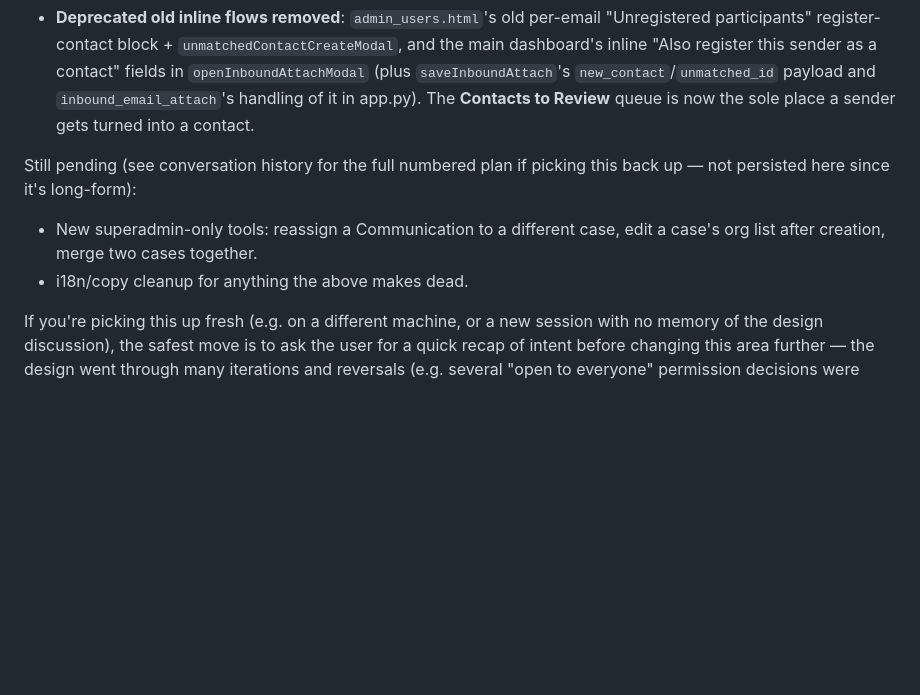
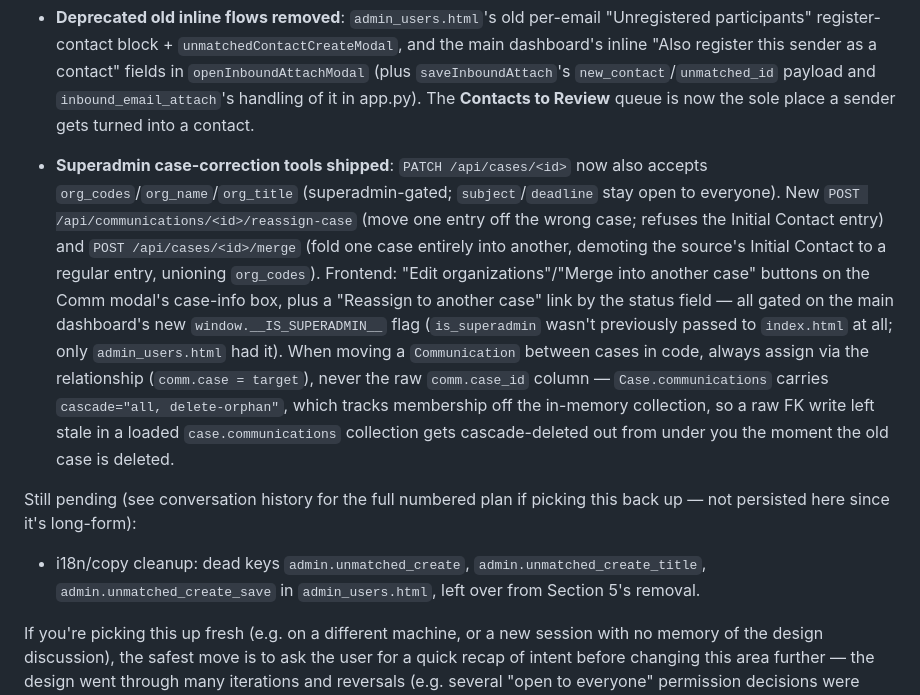
Before and after one commit to OpenDataGR/monitor-data-gov-gr, a Markdown page: CLAUDE.md, the part around the change. GitHub-like rendering; blank space fills up the shorter version.

Commit message:
docs: mark Section 6 (superadmin case tools) done in CLAUDE.md
Co-Authored-By: Claude Sonnet 5 <noreply@anthropic.com>

```diff
--- a/CLAUDE.md
+++ b/CLAUDE.md
@@ -158,12 +158,31 @@ Key decisions already implemented:
   `inbound_email_attach`'s handling of it in app.py). The **Contacts to
   Review** queue is now the sole place a sender gets turned into a
   contact.
+- **Superadmin case-correction tools shipped**: `PATCH /api/cases/<id>`
+  now also accepts `org_codes`/`org_name`/`org_title` (superadmin-gated;
+  `subject`/`deadline` stay open to everyone). New
+  `POST /api/communications/<id>/reassign-case` (move one entry off the
+  wrong case; refuses the Initial Contact entry) and
+  `POST /api/cases/<id>/merge` (fold one case entirely into another,
+  demoting the source's Initial Contact to a regular entry, unioning
+  `org_codes`). Frontend: "Edit organizations"/"Merge into another case"
+  buttons on the Comm modal's case-info box, plus a "Reassign to another
+  case" link by the status field — all gated on the main dashboard's new
+  `window.__IS_SUPERADMIN__` flag (`is_superadmin` wasn't previously
+  passed to `index.html` at all; only `admin_users.html` had it). When
+  moving a `Communication` between cases in code, always assign via the
+  relationship (`comm.case = target`), never the raw `comm.case_id`
+  column — `Case.communications` carries `cascade="all,
+  delete-orphan"`, which tracks membership off the in-memory collection,
+  so a raw FK write left stale in a loaded `case.communications`
+  collection gets cascade-deleted out from under you the moment the old
+  case is deleted.
 
 Still pending (see conversation history for the full numbered plan if
 picking this back up — not persisted here since it's long-form):
-- New superadmin-only tools: reassign a Communication to a different
-  case, edit a case's org list after creation, merge two cases together.
-- i18n/copy cleanup for anything the above makes dead.
+- i18n/copy cleanup: dead keys `admin.unmatched_create`,
+  `admin.unmatched_create_title`, `admin.unmatched_create_save` in
+  `admin_users.html`, left over from Section 5's removal.
 
 If you're picking this up fresh (e.g. on a different machine, or a new
 session with no memory of the design discussion), the safest move is to
```
